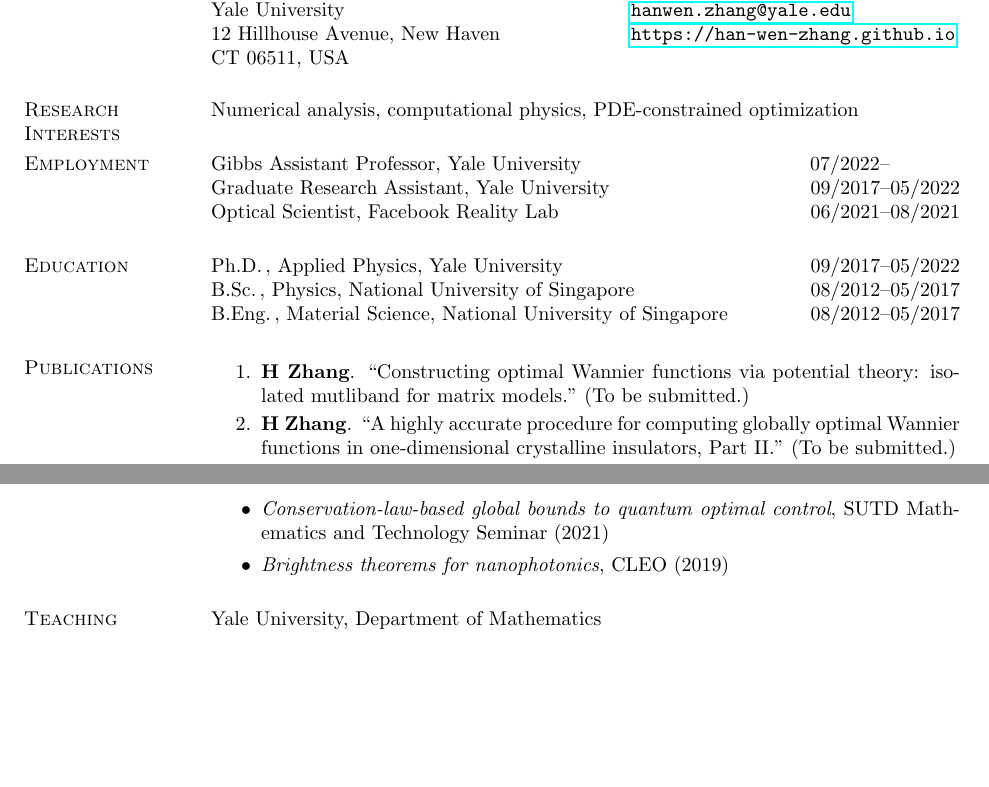
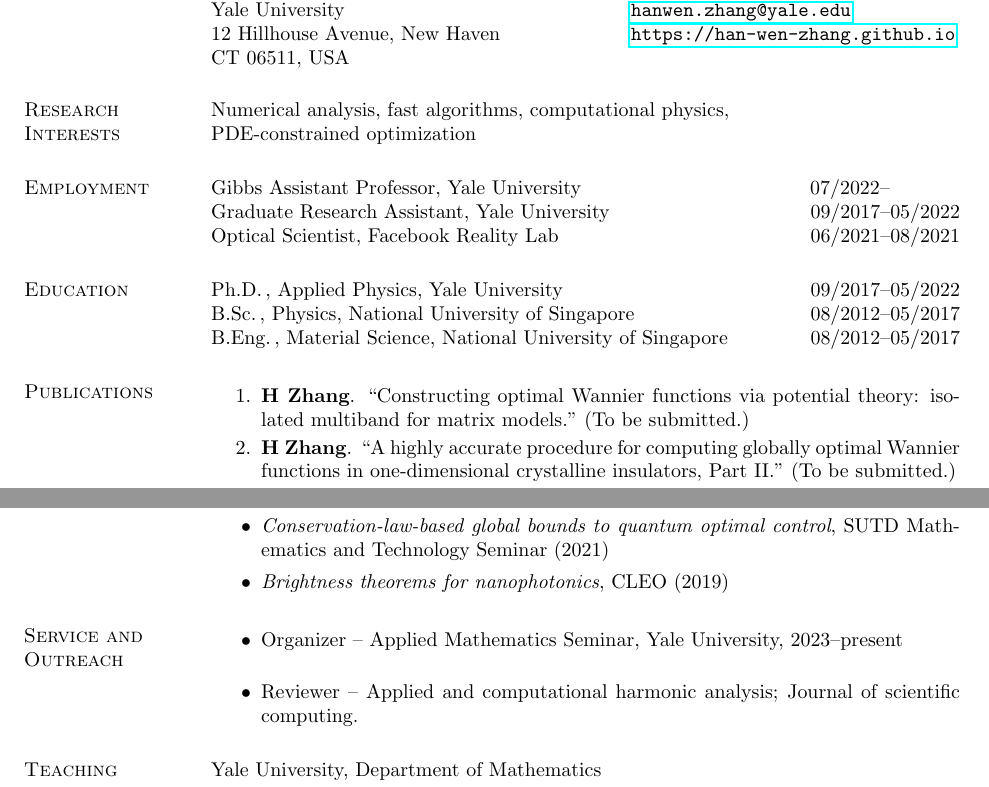
Before and after one commit to han-wen-zhang/han-wen-zhang.github.io, a LaTeX CV (cv/cv.tex): two parts of pages 1 and 2 of 2, joined at a grey line, cut so that both start at the same text, the shorter picture padded with empty space. Compiled offline with pdfLaTeX.

Commit message:
jobs update

```diff
--- a/cv/cv.tex
+++ b/cv/cv.tex
@@ -59,7 +59,7 @@ Yale University &
 \end{tabular}
 
 \section{\sc Research Interests}
-Numerical analysis, computational physics, PDE-constrained optimization
+Numerical analysis, fast algorithms, computational physics,\\ PDE-constrained optimization
 
 \section{\sc Employment}
 Gibbs Assistant Professor, Yale University \hfill  07/2022-- \hspace*{1.12cm}\\
@@ -74,7 +74,7 @@ B.Eng.\,, Material Science, National University of Singapore\hfill 08/2012--05/2
 \section{\sc Publications}
 \begin{enumerate}
 \setlength\itemsep{0em}
-	\item{\textbf{H Zhang}. ``Constructing optimal Wannier functions via potential theory: isolated mutliband for matrix models." (To be submitted.) }
+	\item{\textbf{H Zhang}. ``Constructing optimal Wannier functions via potential theory: isolated multiband for matrix models." (To be submitted.) }
 	\item{ \textbf{H Zhang}. ``A highly accurate procedure for computing globally optimal Wannier functions in one-dimensional crystalline insulators, Part II." (To be submitted.) }
 	\item{\textbf{H Zhang}. ``Constructing optimal Wannier functions via potential theory: isolated single band for matrix models." \href{https://arxiv.org/abs/2502.08641}{\color{blue} \emph{Preprint} (2025)}.}
 	\item{A. Gopal, \textbf{H Zhang}. ``A highly accurate procedure for computing globally optimal Wannier functions in one-dimensional crystalline insulators." \href{https://arxiv.org/abs/2409.04369}{\color{blue} \emph{Preprint} (2024)}.}
@@ -96,6 +96,15 @@ B.Eng.\,, Material Science, National University of Singapore\hfill 08/2012--05/2
 	\item \emph{Conservation-law-based global bounds to quantum optimal control}, SUTD Mathematics and Technology Seminar (2021)
 	\item \emph{Brightness theorems for nanophotonics}, CLEO (2019)
 \end{itemize}
+
+
+\section{\sc Service and Outreach}
+\begin{itemize}
+	\setlength\itemsep{0em}
+	\item	Organizer -- Applied Mathematics Seminar, Yale University, 2023--present\\
+	\item Reviewer -- Applied and computational harmonic analysis; Journal of scientific computing.
+\end{itemize}
+
 
 \section{\sc Teaching}
 Yale University, Department of Mathematics
```
Also changed, not shown: cv/cv.pdf, cv/cv.tex (1 more changed lines), 2 other files.
